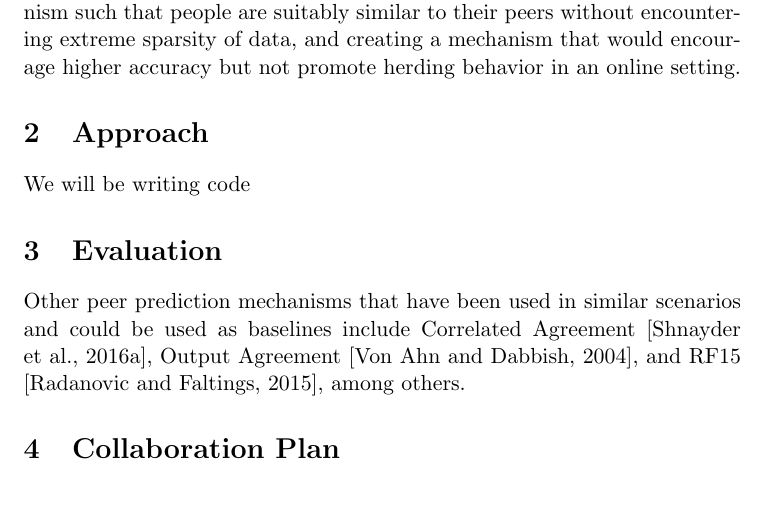
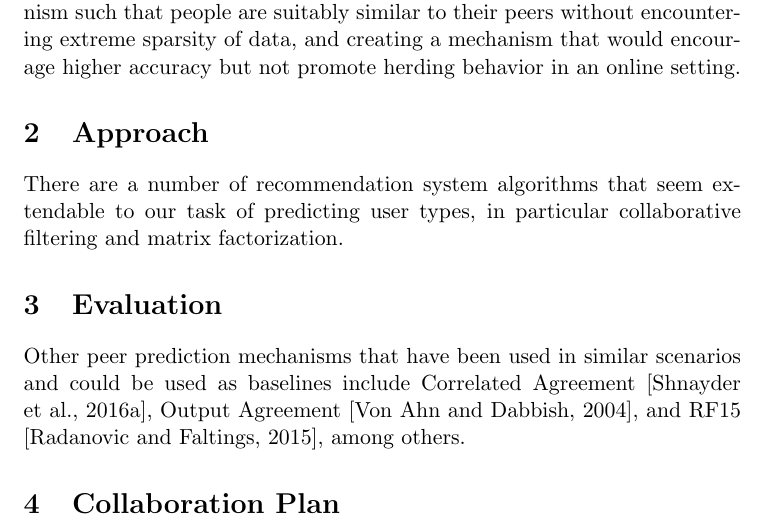
Before and after one commit to ashilgard/cs281-project, a LaTeX document (cs281-proposal.tex): part of page 2 of 3, cut so that both start at the same text, the shorter picture padded with empty space. Compiled offline with pdfLaTeX.

Commit message:
approach

```diff
--- a/cs281-proposal.tex
+++ b/cs281-proposal.tex
@@ -24,7 +24,7 @@ We will primarily be using data from the Good Judgment Project, available online
 
 \section{Approach}
 %Tell us about the code that you will be writing or the theorems that you will be proving. Non-theory CS281 projects should have a significant implementation component in which you will be coding up your own inference algorithms; describe what these algorithms will be. (For example, ?I will implement a collapsed Gibbs sampler for...?)
-We will be writing code
+There are a number of recommendation system algorithms that seem extendable to our task of predicting user types, in particular collaborative filtering and matrix factorization.
 
 \section{Evaluation}
 % Identify relevant work and algorithms you intend to implement as baselines. (Note: it is okay for a project to fail to beat the baselines, but you must be able to explain why.)
```
Also changed, not shown: cs281-proposal.pdf.
